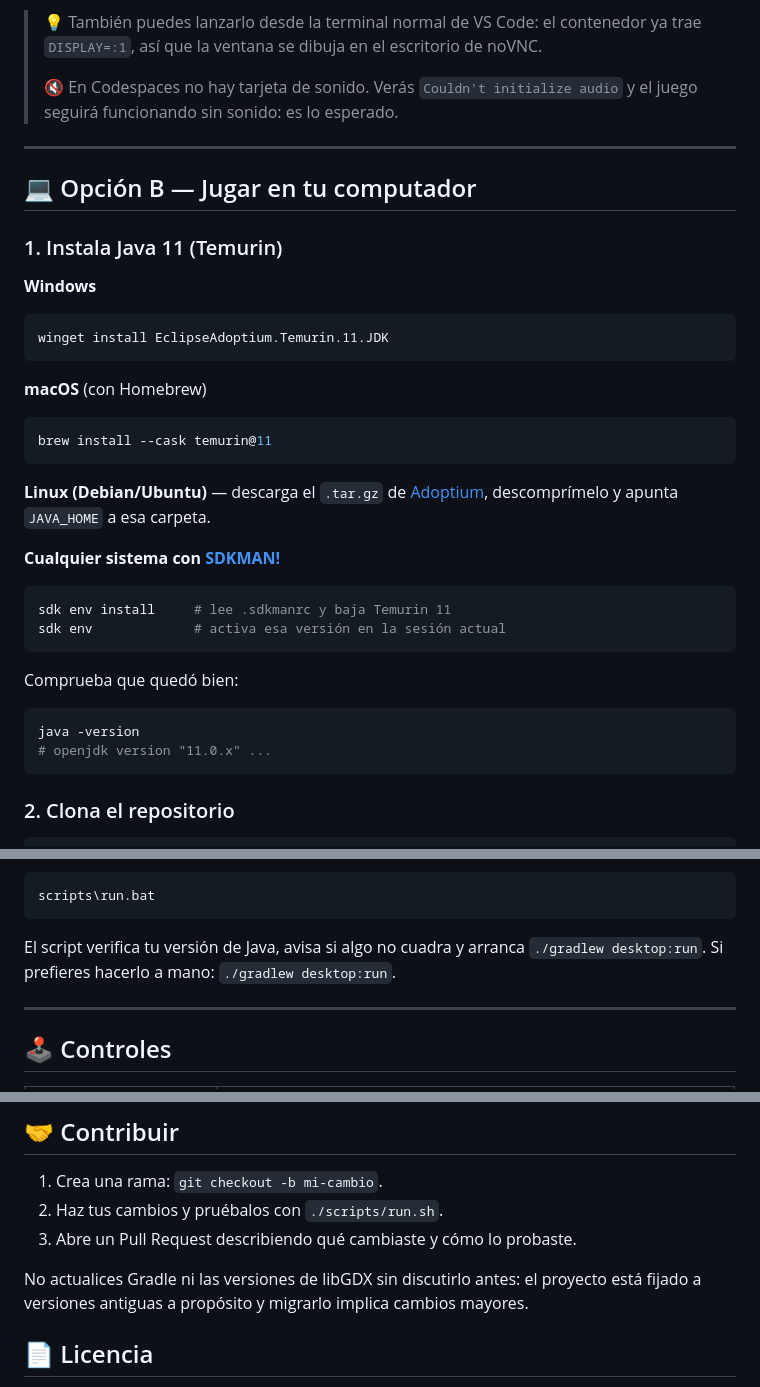
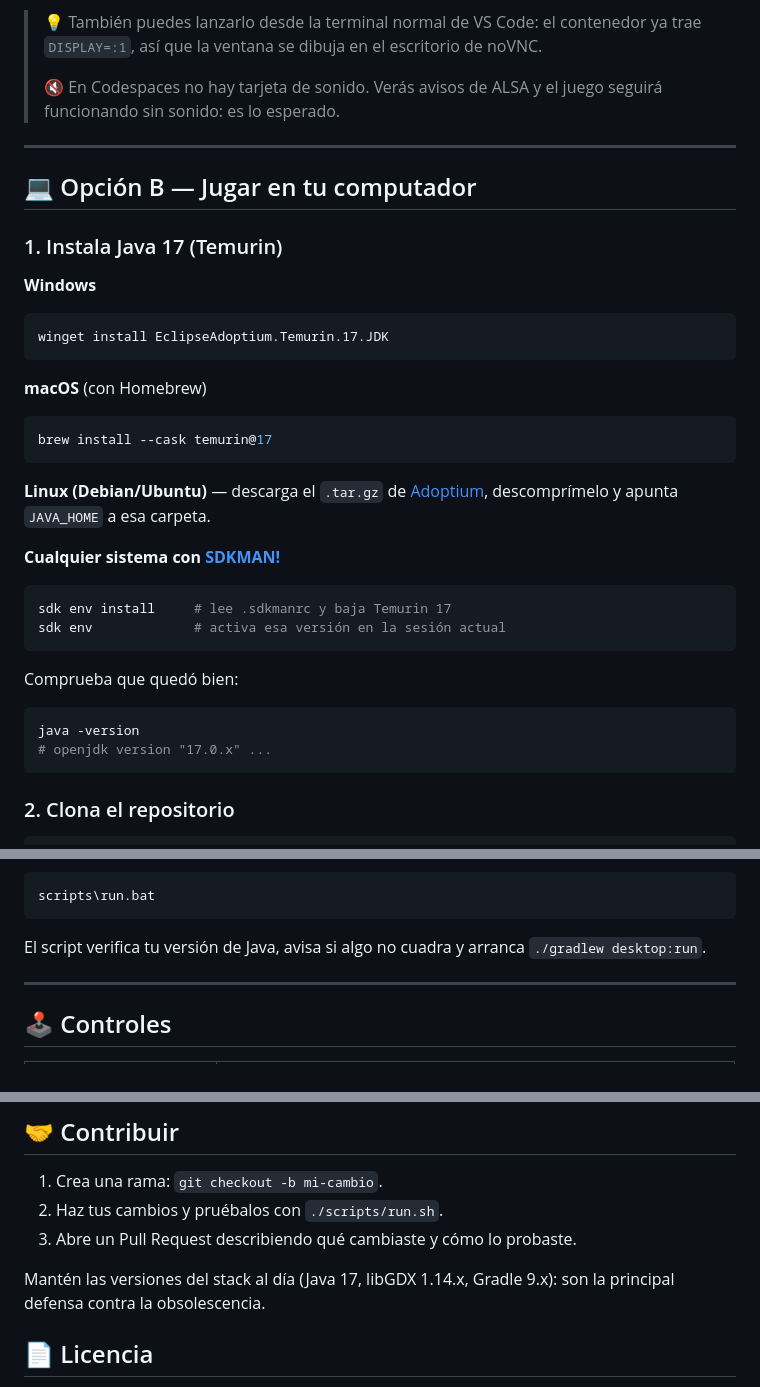
Before and after one commit to D4v1D-lab/CumbiaBall, a Markdown page: README.md, 3 parts joined by grey strips. Drawn GitHub-style.

````diff
--- a/README.md
+++ b/README.md
@@ -37,23 +49,23 @@ Un juego de plataformas 2D hecho con [libGDX](https://libgdx.com/): controlas un
 
 > 💡 También puedes lanzarlo desde la terminal normal de VS Code: el contenedor ya trae `DISPLAY=:1`, así que la ventana se dibuja en el escritorio de noVNC.
 >
-> 🔇 En Codespaces no hay tarjeta de sonido. Verás `Couldn't initialize audio` y el juego seguirá funcionando sin sonido: es lo esperado.
+> 🔇 En Codespaces no hay tarjeta de sonido. Verás avisos de ALSA y el juego seguirá funcionando sin sonido: es lo esperado.
 
 ---
 
 ## 💻 Opción B — Jugar en tu computador
 
-### 1. Instala Java 11 (Temurin)
+### 1. Instala Java 17 (Temurin)
 
 **Windows**
 
 ```powershell
-winget install EclipseAdoptium.Temurin.11.JDK
+winget install EclipseAdoptium.Temurin.17.JDK
 ```
 
 **macOS** (con Homebrew)
 
 ```bash
-brew install --cask temurin@11
+brew install --cask temurin@17
 ```
 
@@ -62,7 +74,7 @@ brew install --cask temurin@11
 **Cualquier sistema con [SDKMAN!](https://sdkman.io/)**
 
 ```bash
-sdk env install     # lee .sdkmanrc y baja Temurin 11
+sdk env install     # lee .sdkmanrc y baja Temurin 17
 sdk env             # activa esa versión en la sesión actual
 ```
 
@@ -70,7 +82,7 @@ Comprueba que quedó bien:
 
 ```bash
 java -version
-# openjdk version "11.0.x" ...
+# openjdk version "17.0.x" ...
 ```
 
 ### 2. Clona el repositorio
@@ -94,7 +106,7 @@ cd CumbiaBall
 scripts\run.bat
 ```
 
-El script verifica tu versión de Java, avisa si algo no cuadra y arranca `./gradlew desktop:run`. Si prefieres hacerlo a mano: `./gradlew desktop:run`.
+El script verifica tu versión de Java, avisa si algo no cuadra y arranca `./gradlew desktop:run`.
 
 ---
 
@@ -174,7 +202,7 @@ CumbiaBall/
 2. Haz tus cambios y pruébalos con `./scripts/run.sh`.
 3. Abre un Pull Request describiendo qué cambiaste y cómo lo probaste.
 
-No actualices Gradle ni las versiones de libGDX sin discutirlo antes: el proyecto está fijado a versiones antiguas a propósito y migrarlo implica cambios mayores.
+Mantén las versiones del stack al día (Java 17, libGDX 1.14.x, Gradle 9.x): son la principal defensa contra la obsolescencia.
 
 ## 📄 Licencia
 
````
Also changed, not shown: other parts of README.md (+57 -29 lines), android/LEEME.md (added, +20 -0 lines), docs/juego.png (added), docs/menu.png (added), 13 other files.
